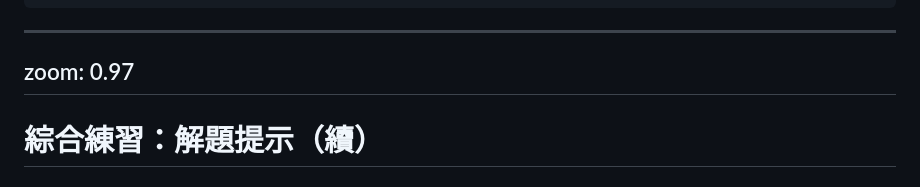
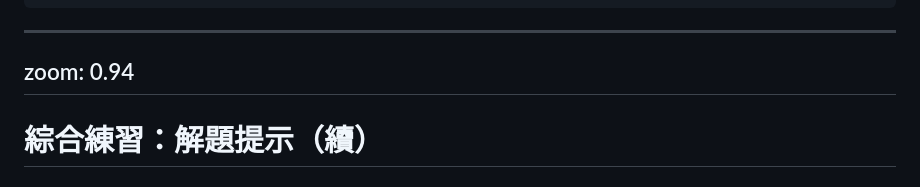
Before and after one commit to gagahsu/slidev-golang, a Markdown page: ch10-time.md, the part around the change. Drawn GitHub-style.

Commit message:
Tighten zoom on Ch10 final exercise hint slide
Co-Authored-By: Claude Opus 5.5 <noreply@anthropic.com>
Claude-Session: https://claude.ai/code/session_01YPEcngUfELxY6gLwNyXyZx

```diff
--- a/ch10-time.md
+++ b/ch10-time.md
@@ -770,7 +770,7 @@ slices.SortFunc 的比較函式直接回傳 a.expire.Compare(b.expire)，就會
 -->
 
 ---
-zoom: 0.97
+zoom: 0.94
 ---
 
 # 綜合練習：解題提示（續）
```
